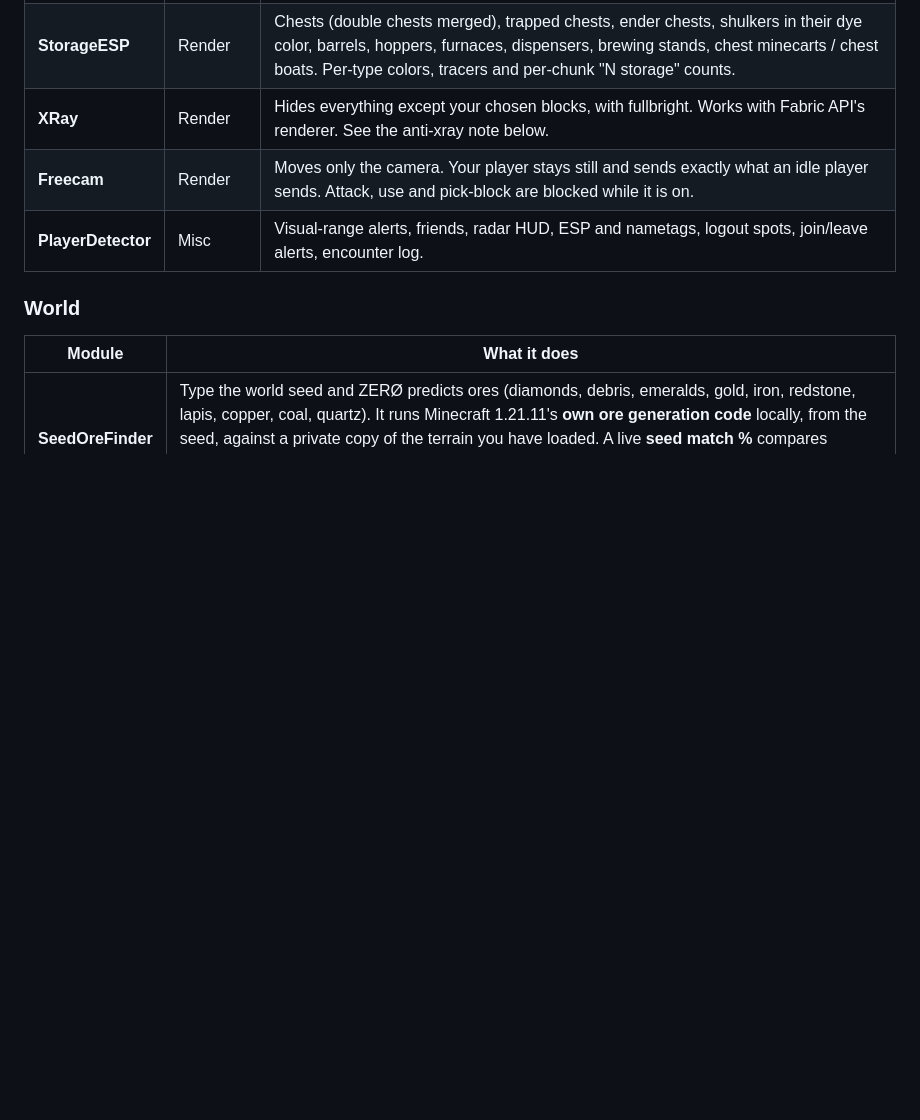
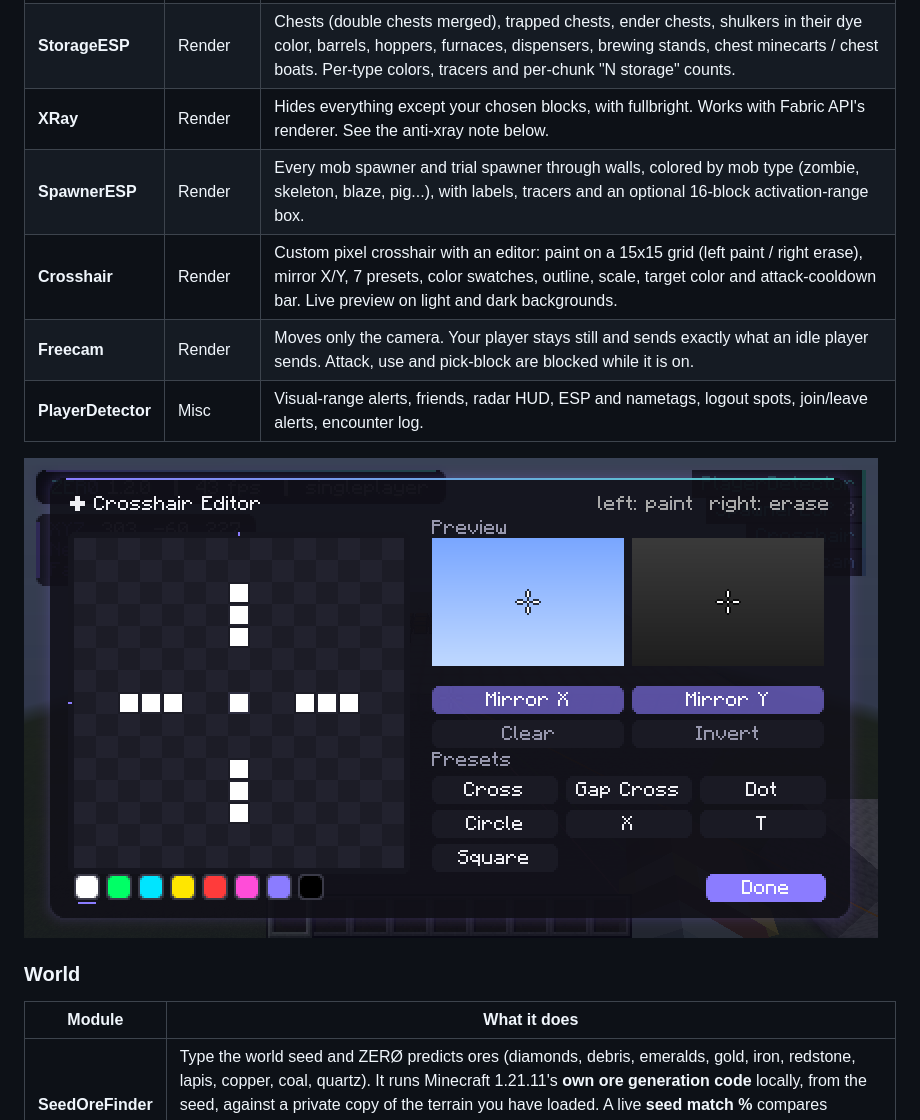
Before and after one commit to PlumedeParis/NewClient, a Markdown page: README.md, the part around the change. GitHub-like rendering; pictures changed too: docs/crosshair_editor.png (added); blank space fills up the shorter version.

```diff
--- a/README.md
+++ b/README.md
@@ -20,8 +20,12 @@ Install: **Fabric Loader** (0.17+) and **Fabric API** for **1.21.11**, put the `
 | **BlockESP** | Render | Highlights chosen blocks through walls: per-block colors, box/outline/fill, tracers, labels. Searchable block picker with presets. **Exposed Only** mode ignores anti-xray fake ores. |
 | **StorageESP** | Render | Chests (double chests merged), trapped chests, ender chests, shulkers in their dye color, barrels, hoppers, furnaces, dispensers, brewing stands, chest minecarts / chest boats. Per-type colors, tracers and per-chunk "N storage" counts. |
 | **XRay** | Render | Hides everything except your chosen blocks, with fullbright. Works with Fabric API's renderer. See the anti-xray note below. |
+| **SpawnerESP** | Render | Every mob spawner and trial spawner through walls, colored by mob type (zombie, skeleton, blaze, pig...), with labels, tracers and an optional 16-block activation-range box. |
+| **Crosshair** | Render | Custom pixel crosshair with an editor: paint on a 15x15 grid (left paint / right erase), mirror X/Y, 7 presets, color swatches, outline, scale, target color and attack-cooldown bar. Live preview on light and dark backgrounds. |
 | **Freecam** | Render | Moves only the camera. Your player stays still and sends exactly what an idle player sends. Attack, use and pick-block are blocked while it is on. |
 | **PlayerDetector** | Misc | Visual-range alerts, friends, radar HUD, ESP and nametags, logout spots, join/leave alerts, encounter log. |
+
+![Crosshair editor](docs/crosshair_editor.png)
 
 ### World
 
```
Also changed, not shown: 10 other files.
